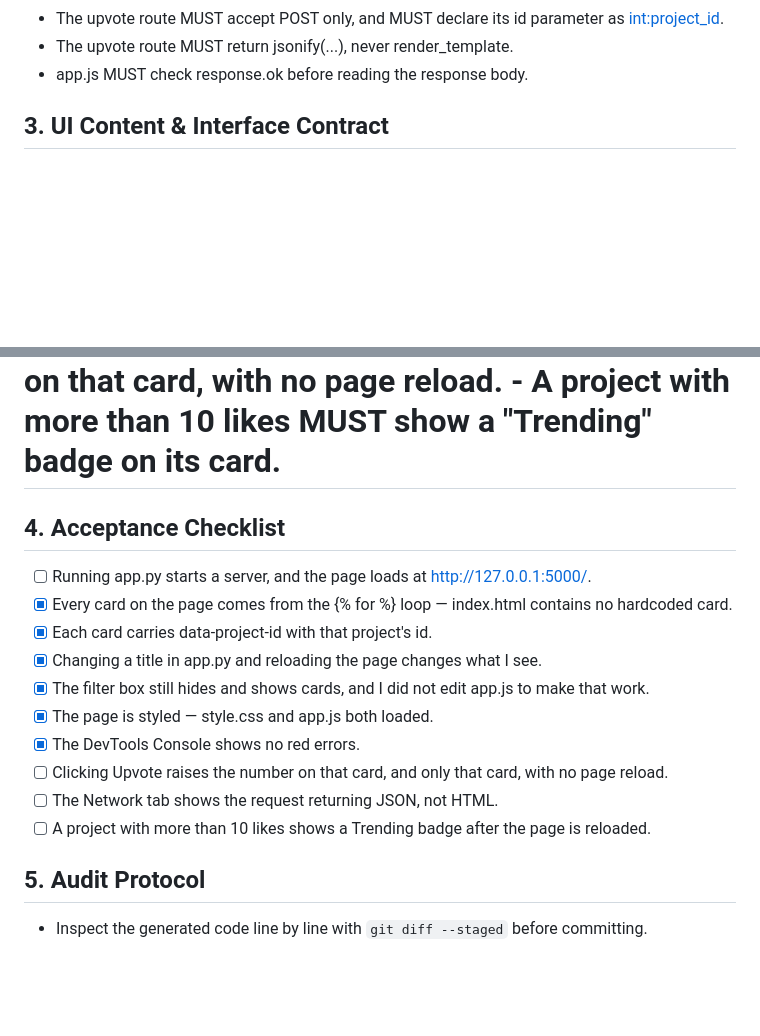
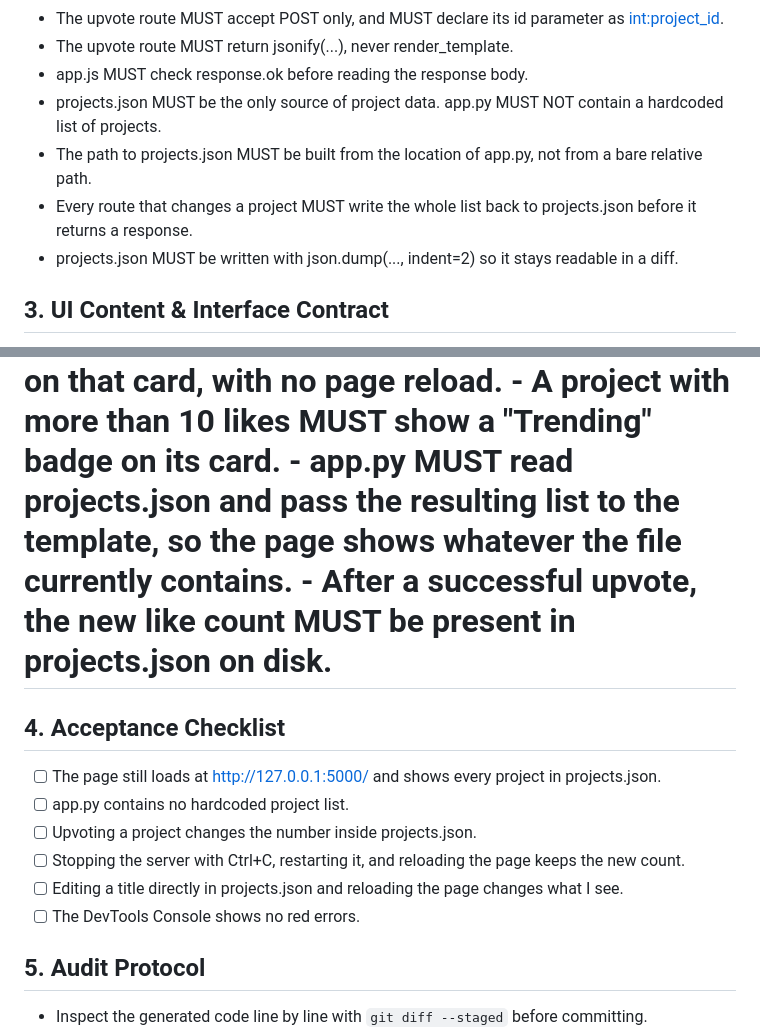
Before and after one commit to bkarikar-ui/ssw215-bkarikar-ui, a Markdown page: labs/lab7/SPEC.md, 2 parts joined by grey strips. Drawn GitHub-style; blank space fills up the shorter version.

Commit message:
docs: add the json storage rules for lab 7

```diff
--- a/labs/lab7/SPEC.md
+++ b/labs/lab7/SPEC.md
@@ -30,6 +30,14 @@ block that runs it with debug=True when the file is executed directly.
 <int:project_id>.
 - The upvote route MUST return jsonify(...), never render_template.
 - app.js MUST check response.ok before reading the response body.
+- projects.json MUST be the only source of project data. app.py MUST NOT contain a
+hardcoded list of projects.
+- The path to projects.json MUST be built from the location of app.py, not from a bare
+relative path.
+- Every route that changes a project MUST write the whole list back to projects.json
+before it returns a response.
+- projects.json MUST be written with json.dump(..., indent=2) so it stays readable in a
+diff.
 ## 3. UI Content & Interface Contract
 - Hero header: my full name Backling Karikari, the subtitle "Software engineering student passionate about technology, problem-solving, and creating solutions that help others.", and
 this bio: "I’m a software engineering student who has always been interested in technology and how things work. I’m passionate about building useful software, learning new skills, and using technology to make a positive impact in my community.".
@@ -73,21 +81,19 @@ element with class "like-count" showing that project's likes.
 - Clicking Upvote MUST send a POST to /api/projects/<id>/upvote and update only the
 number on that card, with no page reload.
 - A project with more than 10 likes MUST show a "Trending" badge on its card.
+- app.py MUST read projects.json and pass the resulting list to the template, so the page
+shows whatever the file currently contains.
+- After a successful upvote, the new like count MUST be present in projects.json on disk.
 
 ## 4. Acceptance Checklist
-- [ ] Running app.py starts a server, and the page loads at http://127.0.0.1:5000/.
-- [x] Every card on the page comes from the {% for %} loop — index.html contains no
-hardcoded card.
-- [x] Each card carries data-project-id with that project's id.
-- [x] Changing a title in app.py and reloading the page changes what I see.
-- [x] The filter box still hides and shows cards, and I did not edit app.js to make that
-work.
-- [x] The page is styled — style.css and app.js both loaded.
-- [x] The DevTools Console shows no red errors.
-- [ ] Clicking Upvote raises the number on that card, and only that card, with no page
-reload.
-- [ ] The Network tab shows the request returning JSON, not HTML.
-- [ ] A project with more than 10 likes shows a Trending badge after the page is
-reloaded.
+- [ ] The page still loads at http://127.0.0.1:5000/ and shows every project in
+projects.json.
+- [ ] app.py contains no hardcoded project list.
+- [ ] Upvoting a project changes the number inside projects.json.
+- [ ] Stopping the server with Ctrl+C, restarting it, and reloading the page keeps the
+new count.
+- [ ] Editing a title directly in projects.json and reloading the page changes what I
+see.
+- [ ] The DevTools Console shows no red errors.
 ## 5. Audit Protocol
 - Inspect the generated code line by line with `git diff --staged` before committing.
```
